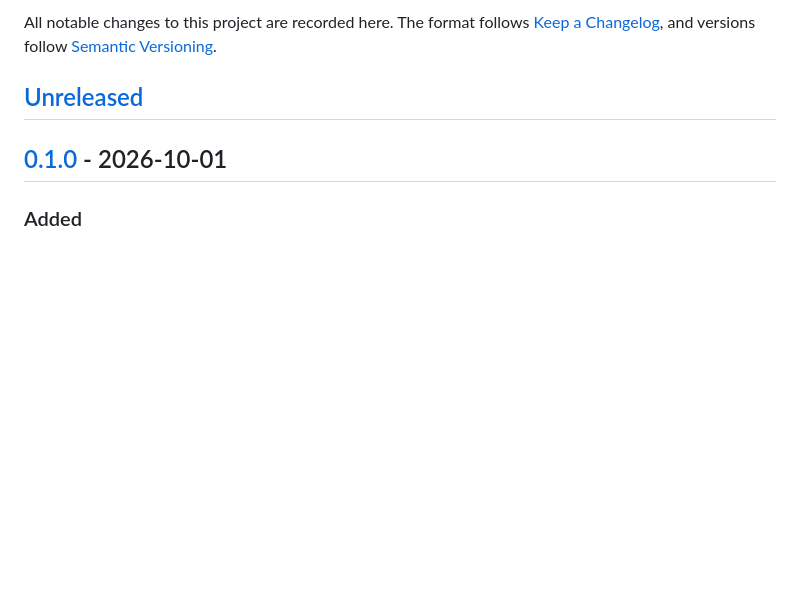
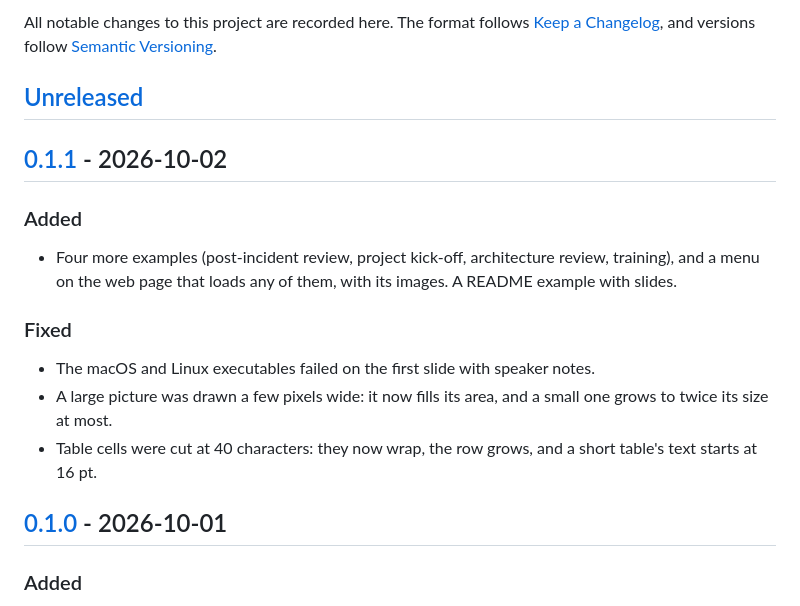
Before and after one commit to JeanMichelDurand/markdown2pptx, a Markdown page: CHANGELOG.md, the part around one of its changes. Drawn GitHub-style; blank space fills up the shorter version.

```diff
--- a/CHANGELOG.md
+++ b/CHANGELOG.md
@@ -5,6 +5,21 @@ All notable changes to this project are recorded here. The format follows
 [Semantic Versioning](https://semver.org/).
 
 ## [Unreleased]
+
+## [0.1.1] - 2026-10-02
+
+### Added
+
+- Four more examples (post-incident review, project kick-off, architecture review, training), and
+  a menu on the web page that loads any of them, with its images. A README example with slides.
+
+### Fixed
+
+- The macOS and Linux executables failed on the first slide with speaker notes.
+- A large picture was drawn a few pixels wide: it now fills its area, and a small one grows to
+  twice its size at most.
+- Table cells were cut at 40 characters: they now wrap, the row grows, and a short table's text
+  starts at 16 pt.
 
 ## [0.1.0] - 2026-10-01
 
```
Also changed, not shown: other parts of CHANGELOG.md (+2 -1 lines), CONTRIBUTING.md (+3 -1 lines), README.md (+57 -0 lines), examples/architecture.md (added, +79 -0 lines), examples/git-training.md (added, +80 -0 lines), examples/incident-review.md (added, +76 -0 lines), examples/project-plan.md (added, +86 -0 lines), docs/img/data-moves.png (added), docs/img/failure-chain.png (added), docs/img/latency-picture.png (added), docs/img/who-does-what.png (added), examples/images/checkout-latency.png (added), 7 other files.
